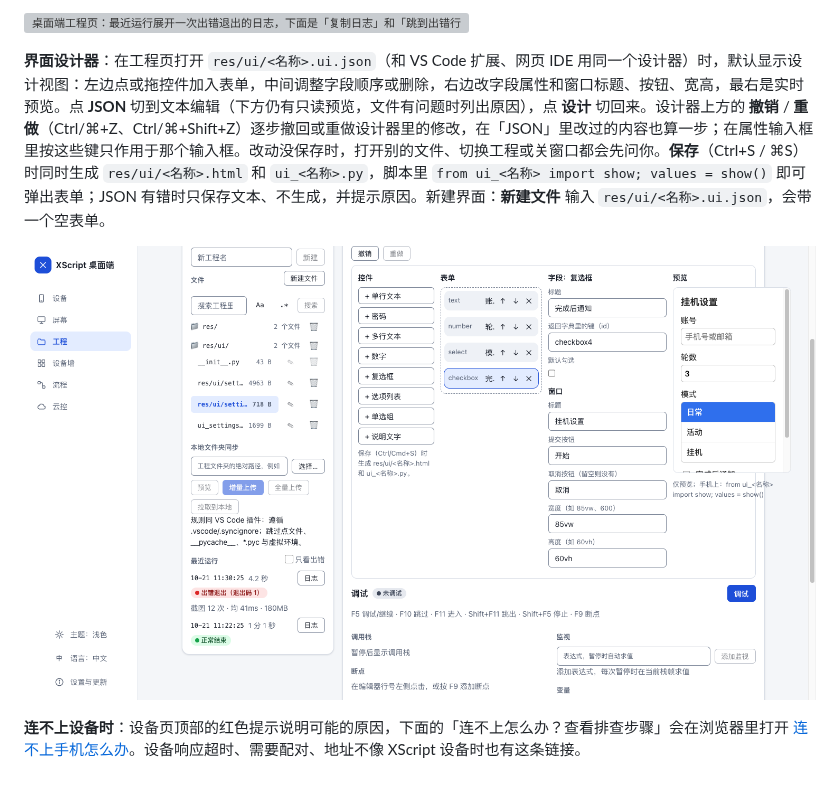
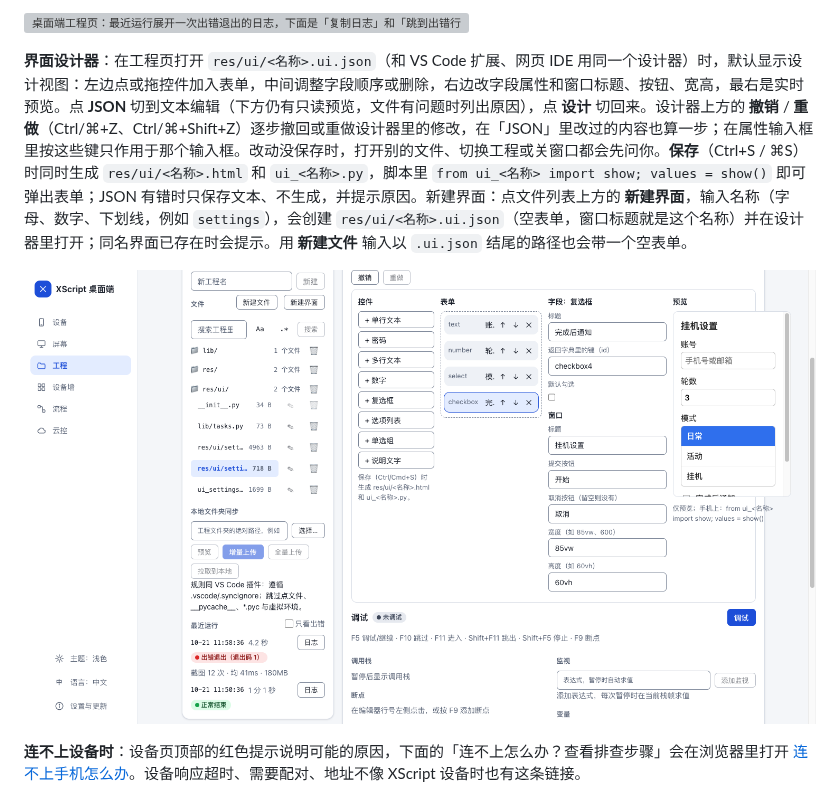
Before and after one commit to JackLuguibin/xscript, a Markdown page: docs/使用手册.md, the part around the change. Rendered like a GitHub page; pictures changed too: docs/images/desktop-ui-designer-light.png; grey boxes are pictures that could not be loaded.

Commit message:
docs(desktop): document 新建界面 and refresh designer screenshots

```diff
--- a/docs/使用手册.md
+++ b/docs/使用手册.md
@@ -573,7 +573,7 @@ yolo export model=runs/detect/train/weights/best.pt format=onnx imgsz=640
 
 ![桌面端工程页：最近运行展开一次出错退出的日志，下面是「复制日志」和「跳到出错行 lib/tasks.py:3」](images/desktop-recent-runs-light.png)
 
-**界面设计器**：在工程页打开 `res/ui/<名称>.ui.json`（和 VS Code 扩展、网页 IDE 用同一个设计器）时，默认显示设计视图：左边点或拖控件加入表单，中间调整字段顺序或删除，右边改字段属性和窗口标题、按钮、宽高，最右是实时预览。点 **JSON** 切到文本编辑（下方仍有只读预览，文件有问题时列出原因），点 **设计** 切回来。设计器上方的 **撤销** / **重做**（Ctrl/⌘+Z、Ctrl/⌘+Shift+Z）逐步撤回或重做设计器里的修改，在「JSON」里改过的内容也算一步；在属性输入框里按这些键只作用于那个输入框。改动没保存时，打开别的文件、切换工程或关窗口都会先问你。**保存**（Ctrl+S / ⌘S）时同时生成 `res/ui/<名称>.html` 和 `ui_<名称>.py`，脚本里 `from ui_<名称> import show; values = show()` 即可弹出表单；JSON 有错时只保存文本、不生成，并提示原因。新建界面：**新建文件** 输入 `res/ui/<名称>.ui.json`，会带一个空表单。
+**界面设计器**：在工程页打开 `res/ui/<名称>.ui.json`（和 VS Code 扩展、网页 IDE 用同一个设计器）时，默认显示设计视图：左边点或拖控件加入表单，中间调整字段顺序或删除，右边改字段属性和窗口标题、按钮、宽高，最右是实时预览。点 **JSON** 切到文本编辑（下方仍有只读预览，文件有问题时列出原因），点 **设计** 切回来。设计器上方的 **撤销** / **重做**（Ctrl/⌘+Z、Ctrl/⌘+Shift+Z）逐步撤回或重做设计器里的修改，在「JSON」里改过的内容也算一步；在属性输入框里按这些键只作用于那个输入框。改动没保存时，打开别的文件、切换工程或关窗口都会先问你。**保存**（Ctrl+S / ⌘S）时同时生成 `res/ui/<名称>.html` 和 `ui_<名称>.py`，脚本里 `from ui_<名称> import show; values = show()` 即可弹出表单；JSON 有错时只保存文本、不生成，并提示原因。新建界面：点文件列表上方的 **新建界面**，输入名称（字母、数字、下划线，例如 `settings`），会创建 `res/ui/<名称>.ui.json`（空表单，窗口标题就是这个名称）并在设计器里打开；同名界面已存在时会提示。用 **新建文件** 输入以 `.ui.json` 结尾的路径也会带一个空表单。
 
 ![桌面端工程页：界面设计器，左侧控件、中间字段、右侧属性和预览](images/desktop-ui-designer-light.png)
 
```
Also changed, not shown: docs/images/desktop-ui-designer-dark.png.
